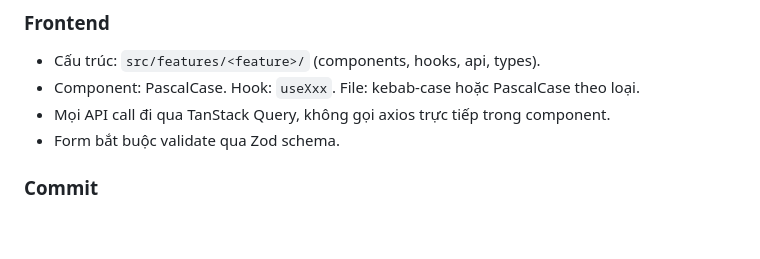
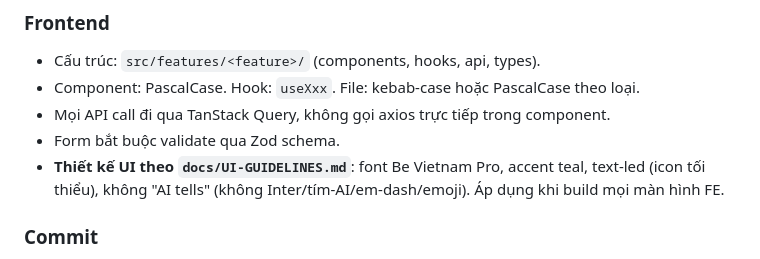
Before and after one commit to DinhHiep8287/leave-management-system, a Markdown page: CLAUDE.md, the part around the change. Drawn GitHub-style; blank space fills up the shorter version.

```diff
--- a/CLAUDE.md
+++ b/CLAUDE.md
@@ -45,6 +45,7 @@ Tài liệu hướng dẫn cho Claude Code khi làm việc trong repo này.
 - Component: PascalCase. Hook: `useXxx`. File: kebab-case hoặc PascalCase theo loại.
 - Mọi API call đi qua TanStack Query, không gọi axios trực tiếp trong component.
 - Form bắt buộc validate qua Zod schema.
+- **Thiết kế UI theo `docs/UI-GUIDELINES.md`**: font Be Vietnam Pro, accent teal, text-led (icon tối thiểu), không "AI tells" (không Inter/tím-AI/em-dash/emoji). Áp dụng khi build mọi màn hình FE.
 
 ### Commit
 - **Conventional Commits**: `feat:`, `fix:`, `docs:`, `chore:`, `refactor:`, `test:`, `ci:`.
```
Also changed, not shown: docs/UI-GUIDELINES.md (added, +63 -0 lines).
